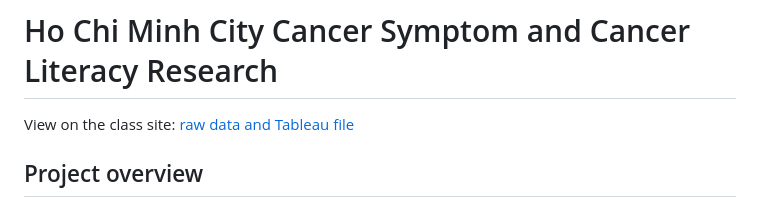
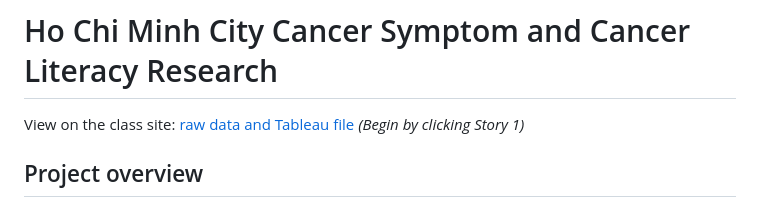
Before and after one commit to grant-atl/Data-Visualization-Booth-2026---Final-Project, a Markdown page: README.md, the part around the change. GitHub-like rendering.

```diff
--- a/README.md
+++ b/README.md
@@ -1,6 +1,6 @@
 # Ho Chi Minh City Cancer Symptom and Cancer Literacy Research
 
-View on the class site: [raw data and Tableau file](https://us-east-1.online.tableau.com/#/site/boothdataviz/workbooks/4725631?:origin=card_share_link)
+View on the class site: [raw data and Tableau file](https://us-east-1.online.tableau.com/#/site/boothdataviz/workbooks/4725631?:origin=card_share_link) *(Begin by clicking Story 1)*
 
 ## Project overview
 
```
